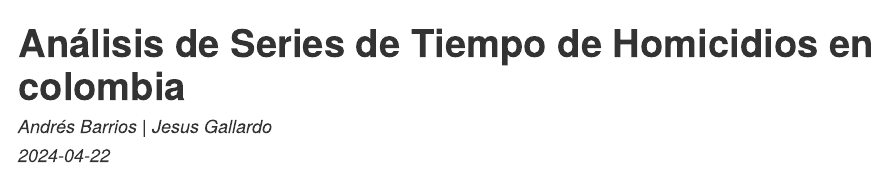
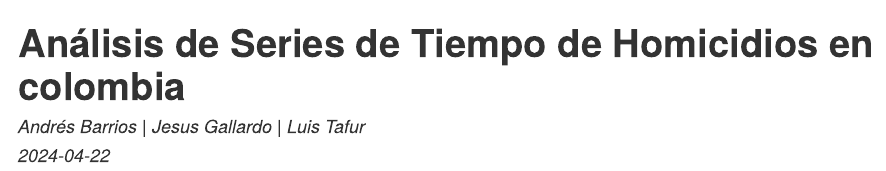
Before and after one commit to Jesus19840120/Time_Series, an R Markdown document (Analisis de Homicidios en Colombia.Rmd): the page in a window 1100 px wide, from its top. Rendered offline with R 4.5, knitr and Pandoc, with nearby package versions.

Commit message:
Quinta Actualizacion

```diff
--- a/Analisis de Homicidios en Colombia.Rmd
+++ b/Analisis de Homicidios en Colombia.Rmd
@@ -1,6 +1,6 @@
 ---
 title: " **Análisis de Series de Tiempo de Homicidios en colombia** "
-author: " *Andrés Barrios | Jesus Gallardo* "
+author: " *Andrés Barrios | Jesus Gallardo | Luis Tafur* "
 date: " *`r Sys.Date()`*"
 output: html_document
 ---
```
Also changed, not shown: Analisis-de-Homicidios-en-Colombia.html.
